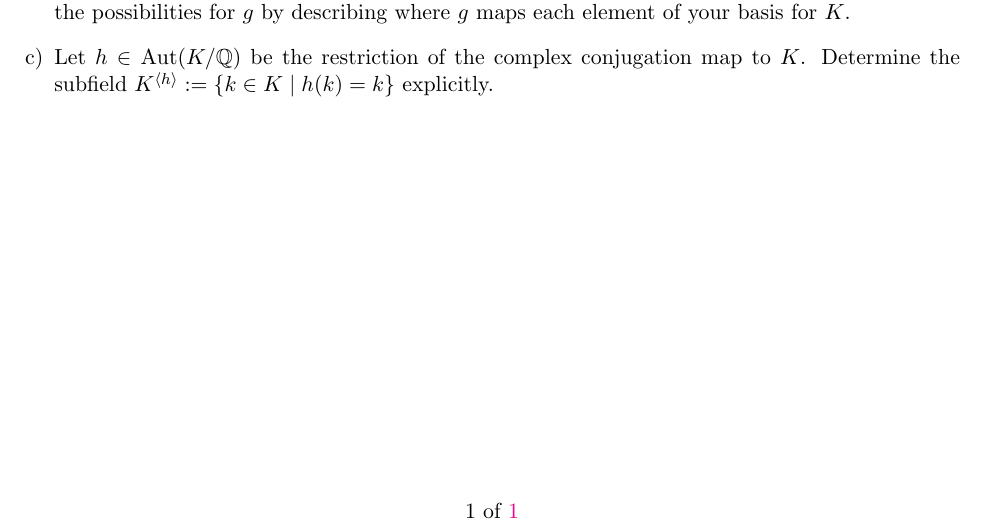
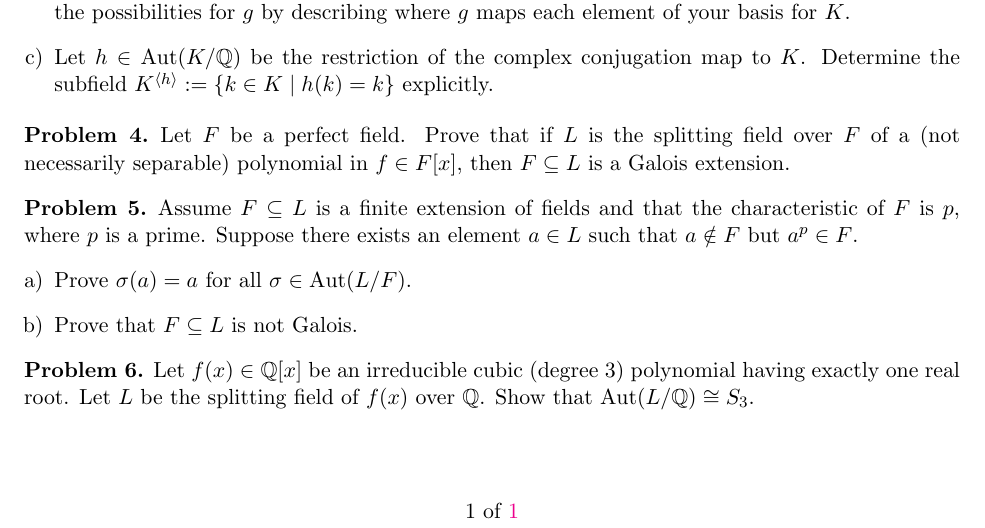
Before and after one commit to eloisagrifo/eloisagrifo.github.io, a LaTeX problem sheet (Teaching/818/PSet12.tex): part of the page, cut so that both start at the same text. Compiled offline with pdfLaTeX.

Commit message:
final pset 12

```diff
--- a/Teaching/818/PSet12.tex
+++ b/Teaching/818/PSet12.tex
@@ -117,13 +117,28 @@ Let $L$ be the splitting field of $x^6-4$ over $\Q$. Let $\alpha = \sqrt[3]{2}$
 \end{problem}
 
 
+\begin{problem}
+Let $F$ be a perfect field. Prove that if $L$ is the splitting field over $F$ of a (not necessarily separable) polynomial in $f \in F[x]$, then $F \subseteq L$ is a Galois extension.
+\end{problem}
 
 
 
-%
-%
-%\begin{problem}
-%Let $F$ be a perfect field. Prove that if $L$ is the splitting field over $F$ of a (not necessarily separable) polynomial in $f \in F[x]$, then $F \subseteq L$ is a Galois extension.
-%\end{problem}
+
+\begin{problem}
+Assume $F \subseteq L$ is a finite extension of fields and that the characteristic of $F$ is $p$, where $p$ is a prime. Suppose there exists an element $a \in L$ such that $a \notin F$ but $a^p \in F$.
+\begin{enumerate}[a)]
+\item Prove $\sigma(a) = a$ for all $\sigma \in \Aut(L/F)$.
+\item Prove that $F \subseteq L$ is not Galois.
+\end{enumerate}
+\end{problem}
+
+
+
+\begin{problem}
+	Let $f(x) \in \Q[x]$ be an irreducible cubic (degree $3$) polynomial having exactly one real root.
+Let $L$ be the splitting field of $f(x)$ over $\Q$. Show that $\Aut(L/\Q) \cong S_3$.
+\end{problem}
+
+
 
 \end{document}
```
Also changed, not shown: Teaching/818/PSet12.pdf, 1 other file.
